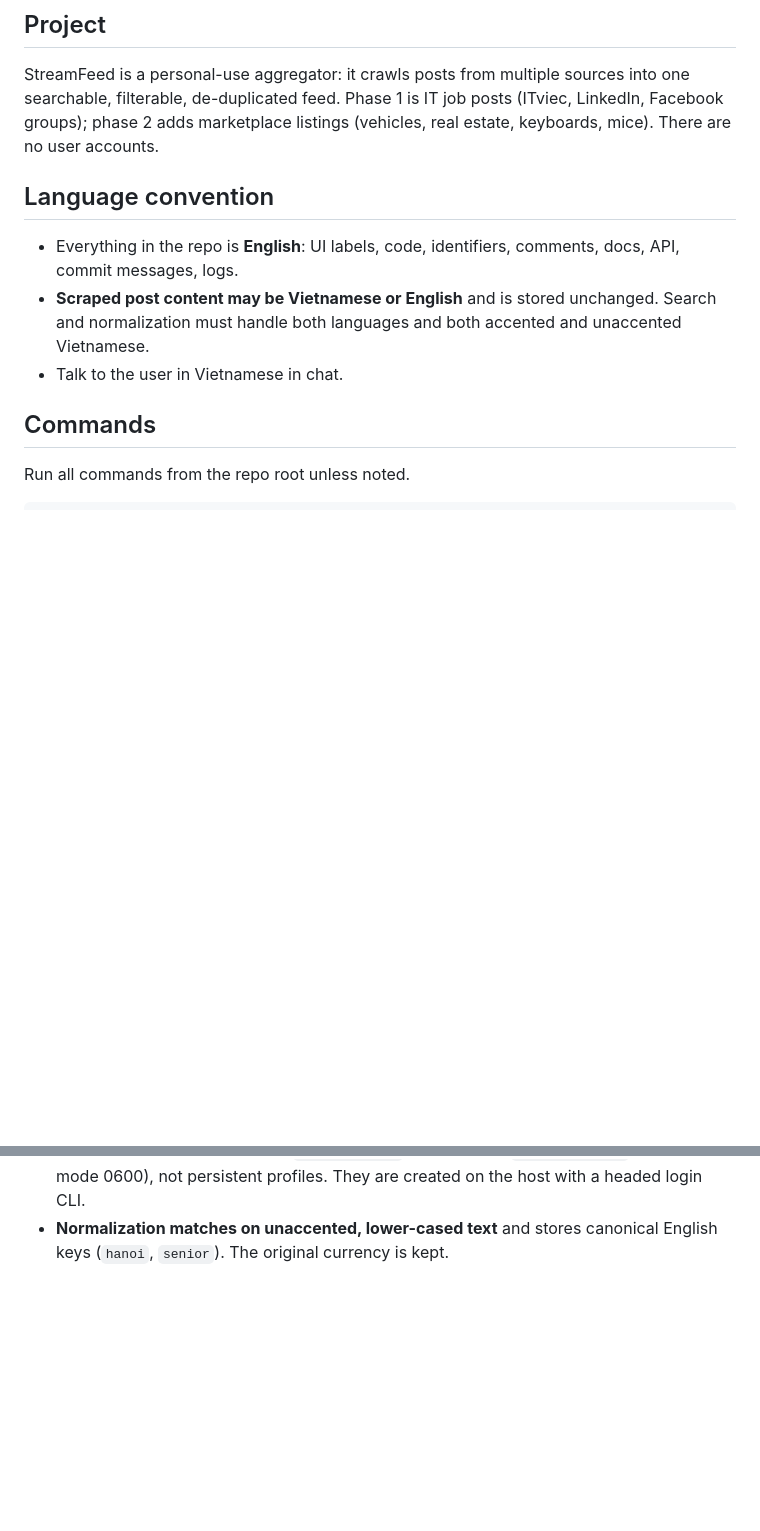
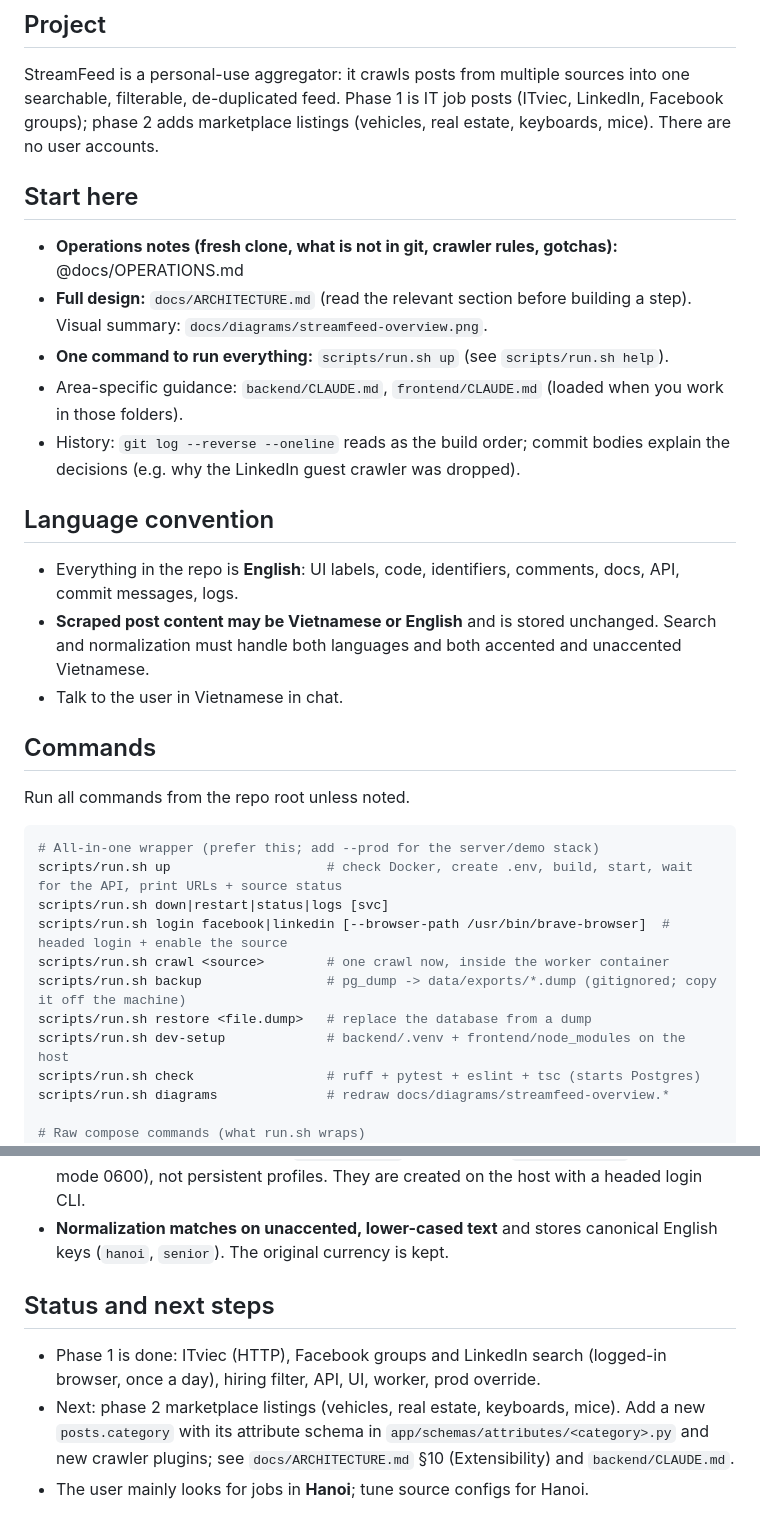
Before and after one commit to Corbin09/StreamFeed, a Markdown page: CLAUDE.md, 2 parts joined by grey strips. Rendered like a GitHub page; blank space fills up the shorter version.

````diff
--- a/CLAUDE.md
+++ b/CLAUDE.md
@@ -5,6 +5,14 @@ This file provides guidance to Claude Code (claude.ai/code) when working with co
 ## Project
 
 StreamFeed is a personal-use aggregator: it crawls posts from multiple sources into one searchable, filterable, de-duplicated feed. Phase 1 is IT job posts (ITviec, LinkedIn, Facebook groups); phase 2 adds marketplace listings (vehicles, real estate, keyboards, mice). There are no user accounts.
+
+## Start here
+
+- **Operations notes (fresh clone, what is not in git, crawler rules, gotchas):** @docs/OPERATIONS.md
+- **Full design:** `docs/ARCHITECTURE.md` (read the relevant section before building a step). Visual summary: `docs/diagrams/streamfeed-overview.png`.
+- **One command to run everything:** `scripts/run.sh up` (see `scripts/run.sh help`).
+- Area-specific guidance: `backend/CLAUDE.md`, `frontend/CLAUDE.md` (loaded when you work in those folders).
+- History: `git log --reverse --oneline` reads as the build order; commit bodies explain the decisions (e.g. why the LinkedIn guest crawler was dropped).
 
 ## Language convention
 
@@ -17,6 +25,18 @@ StreamFeed is a personal-use aggregator: it crawls posts from multiple sources i
 Run all commands from the repo root unless noted.
 
 ```bash
+# All-in-one wrapper (prefer this; add --prod for the server/demo stack)
+scripts/run.sh up                    # check Docker, create .env, build, start, wait for the API, print URLs + source status
+scripts/run.sh down|restart|status|logs [svc]
+scripts/run.sh login facebook|linkedin [--browser-path /usr/bin/brave-browser]  # headed login + enable the source
+scripts/run.sh crawl <source>        # one crawl now, inside the worker container
+scripts/run.sh backup                # pg_dump -> data/exports/*.dump (gitignored; copy it off the machine)
+scripts/run.sh restore <file.dump>   # replace the database from a dump
+scripts/run.sh dev-setup             # backend/.venv + frontend/node_modules on the host
+scripts/run.sh check                 # ruff + pytest + eslint + tsc (starts Postgres)
+scripts/run.sh diagrams              # redraw docs/diagrams/streamfeed-overview.*
+
+# Raw compose commands (what run.sh wraps)
 cp .env.example .env                 # first time only
 docker compose up -d --build         # dev: postgres (127.0.0.1:5433), backend (127.0.0.1:8000), worker, ollama (127.0.0.1:11434), frontend (:3000)
 docker compose -f docker-compose.yml -f docker-compose.prod.yml up -d --build  # server/demo: only :3000, Basic Auth required
@@ -125,3 +145,9 @@ Rules that are easy to get wrong:
 - **On a login, checkpoint or captcha page, stop at once and set `needs_login`. Never retry.**
 - **Login sessions are Playwright `storage_state` JSON files** in `data/sessions/` (gitignored, mode 0600), not persistent profiles. They are created on the host with a headed login CLI.
 - **Normalization matches on unaccented, lower-cased text** and stores canonical English keys (`hanoi`, `senior`). The original currency is kept.
+
+## Status and next steps
+
+- Phase 1 is done: ITviec (HTTP), Facebook groups and LinkedIn search (logged-in browser, once a day), hiring filter, API, UI, worker, prod override.
+- Next: phase 2 marketplace listings (vehicles, real estate, keyboards, mice). Add a new `posts.category` with its attribute schema in `app/schemas/attributes/<category>.py` and new crawler plugins; see `docs/ARCHITECTURE.md` §10 (Extensibility) and `backend/CLAUDE.md`.
+- The user mainly looks for jobs in **Hanoi**; tune source configs for Hanoi.
````
Also changed, not shown: README.md (+15 -14 lines), backend/CLAUDE.md (added, +70 -0 lines), docs/OPERATIONS.md (added, +100 -0 lines), frontend/CLAUDE.md (added, +23 -0 lines), docs/diagrams/streamfeed-overview.png, 4 other files.
